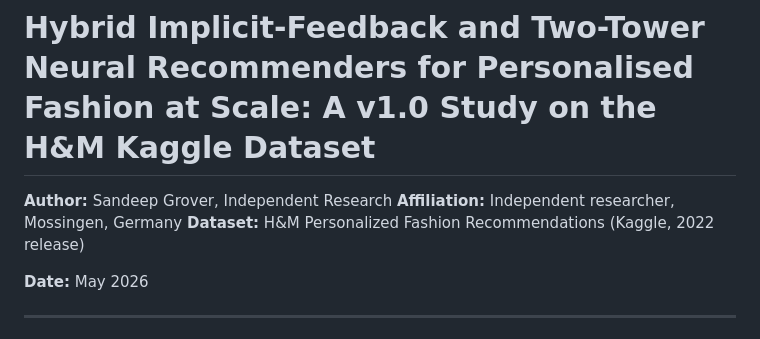
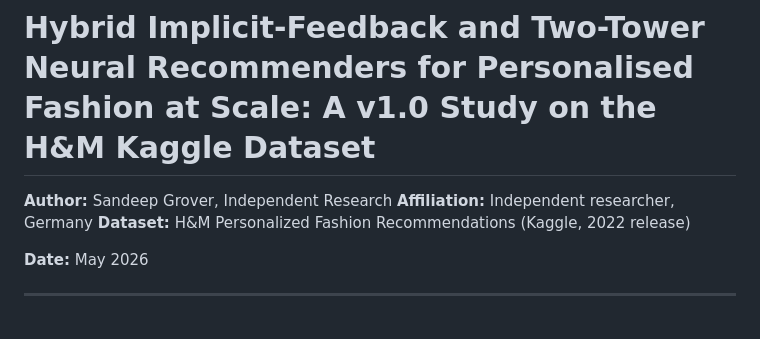
Before and after one commit to Sandyyy123/fashion-recommendation-engine, a Markdown page: manuscripts/manuscript.md, the part around the change. Rendered like a GitHub page.

Commit message:
Privacy: remove city name from affiliation

```diff
--- a/manuscripts/manuscript.md
+++ b/manuscripts/manuscript.md
@@ -1,7 +1,7 @@
 # Hybrid Implicit-Feedback and Two-Tower Neural Recommenders for Personalised Fashion at Scale: A v1.0 Study on the H&M Kaggle Dataset
 
 **Author:** Sandeep Grover, Independent Research
-**Affiliation:** Independent researcher, Mossingen, Germany
+**Affiliation:** Independent researcher, Germany
 **Dataset:** H&M Personalized Fashion Recommendations (Kaggle, 2022 release)
 
 **Date:** May 2026
```
